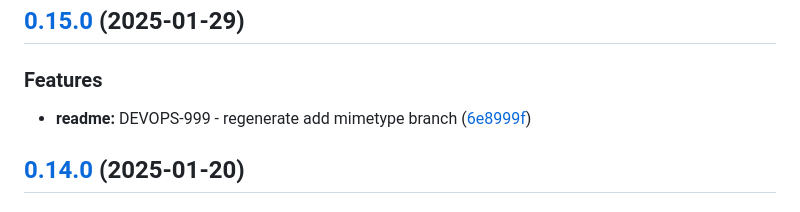
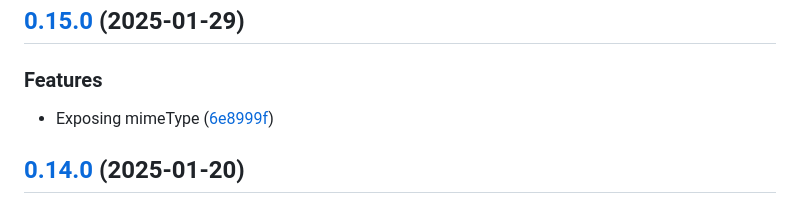
Before and after one commit to amplience/dc-delivery-sdk-js, a Markdown page: CHANGELOG.md, the part around the change. Rendered like a GitHub page.

```diff
--- a/CHANGELOG.md
+++ b/CHANGELOG.md
@@ -7,7 +7,7 @@ All notable changes to this project will be documented in this file. See [standa
 
 ### Features
 
-* **readme:** DEVOPS-999 - regenerate add mimetype branch ([6e8999f](https://github.com/amplience/dc-delivery-sdk-js/commit/6e8999f3c8bd0dc95bf4f266af8caeae271c8911))
+* Exposing mimeType ([6e8999f](https://github.com/amplience/dc-delivery-sdk-js/commit/6e8999f3c8bd0dc95bf4f266af8caeae271c8911))
 
 ## [0.14.0](https://github.com/amplience/dc-delivery-sdk-js/compare/v0.13.0...v0.14.0) (2025-01-20)
 
```
